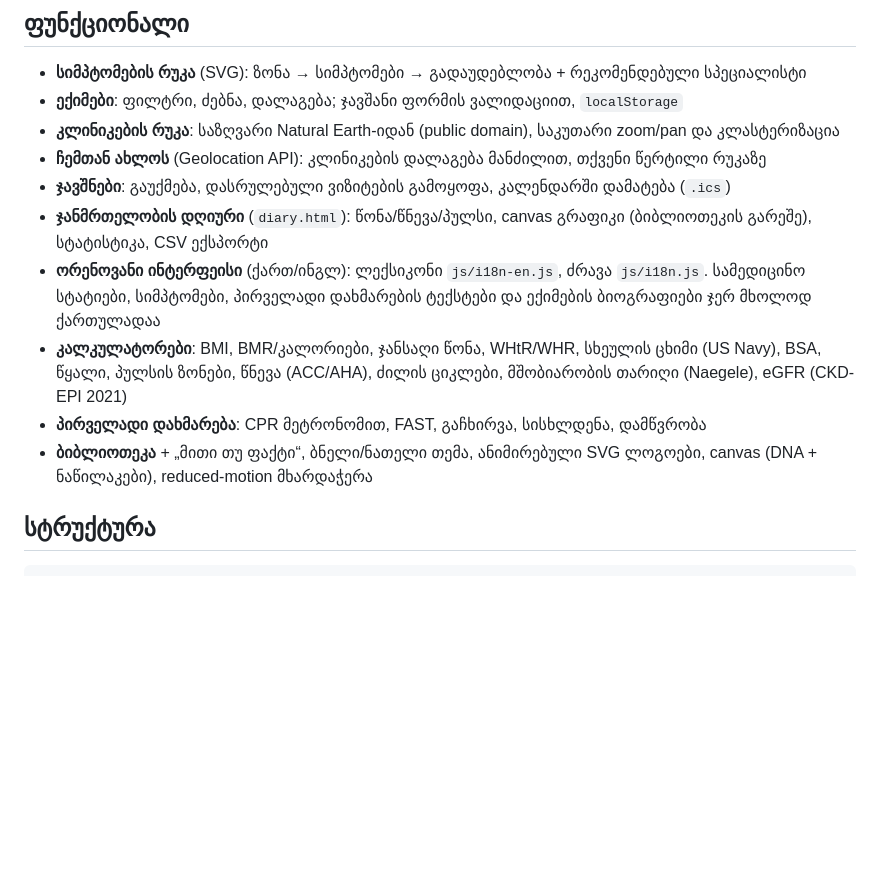
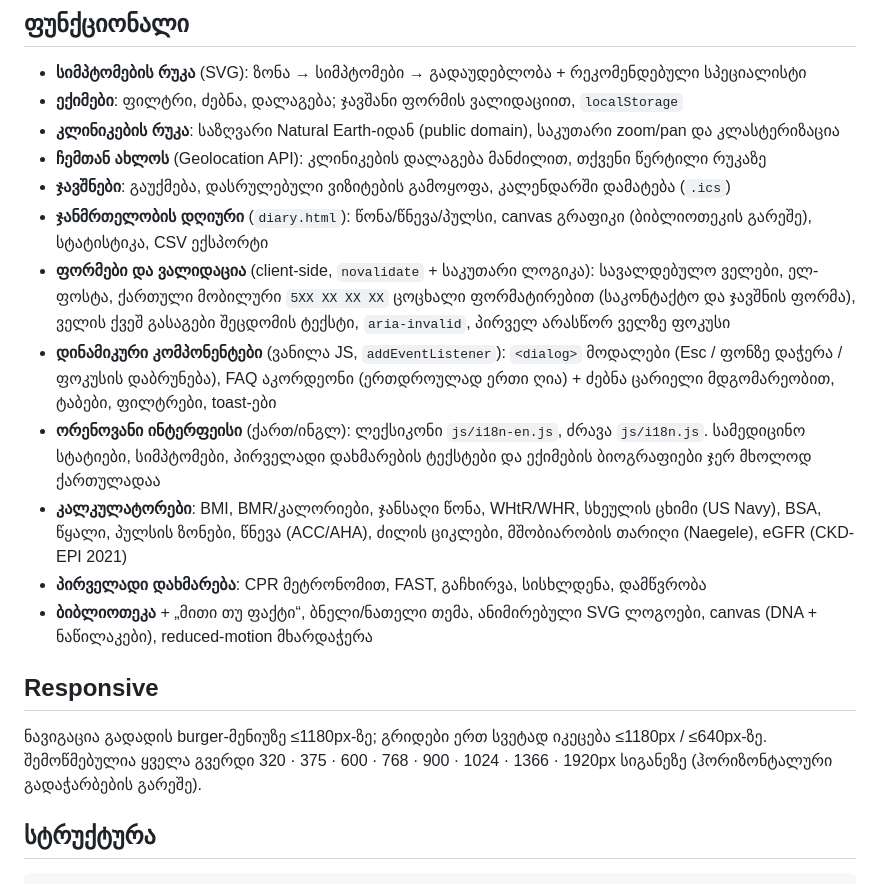
Before and after one commit to tsotnechakaberia-oss/chaka-portal, a Markdown page: README.md, the part around the change. Drawn GitHub-style; blank space fills up the shorter version.

Commit message:
docs(readme): ფორმების ვალიდაცია, დინამიკური კომპონენტები და responsive შემოწმების აღწერა

```diff
--- a/README.md
+++ b/README.md
@@ -27,10 +27,16 @@ GitHub Pages-ზე: *Settings → Pages → Deploy from branch → main / root*
 - **ჩემთან ახლოს** (Geolocation API): კლინიკების დალაგება მანძილით, თქვენი წერტილი რუკაზე
 - **ჯავშნები**: გაუქმება, დასრულებული ვიზიტების გამოყოფა, კალენდარში დამატება (`.ics`)
 - **ჯანმრთელობის დღიური** (`diary.html`): წონა/წნევა/პულსი, canvas გრაფიკი (ბიბლიოთეკის გარეშე), სტატისტიკა, CSV ექსპორტი
+- **ფორმები და ვალიდაცია** (client-side, `novalidate` + საკუთარი ლოგიკა): სავალდებულო ველები, ელ-ფოსტა, ქართული მობილური `5XX XX XX XX` ცოცხალი ფორმატირებით (საკონტაქტო და ჯავშნის ფორმა), ველის ქვეშ გასაგები შეცდომის ტექსტი, `aria-invalid`, პირველ არასწორ ველზე ფოკუსი
+- **დინამიკური კომპონენტები** (ვანილა JS, `addEventListener`): `<dialog>` მოდალები (Esc / ფონზე დაჭერა / ფოკუსის დაბრუნება), FAQ აკორდეონი (ერთდროულად ერთი ღია) + ძებნა ცარიელი მდგომარეობით, ტაბები, ფილტრები, toast-ები
 - **ორენოვანი ინტერფეისი** (ქართ/ინგლ): ლექსიკონი `js/i18n-en.js`, ძრავა `js/i18n.js`. სამედიცინო სტატიები, სიმპტომები, პირველადი დახმარების ტექსტები და ექიმების ბიოგრაფიები ჯერ მხოლოდ ქართულადაა
 - **კალკულატორები**: BMI, BMR/კალორიები, ჯანსაღი წონა, WHtR/WHR, სხეულის ცხიმი (US Navy), BSA, წყალი, პულსის ზონები, წნევა (ACC/AHA), ძილის ციკლები, მშობიარობის თარიღი (Naegele), eGFR (CKD-EPI 2021)
 - **პირველადი დახმარება**: CPR მეტრონომით, FAST, გაჩხირვა, სისხლდენა, დამწვრობა
 - **ბიბლიოთეკა** + „მითი თუ ფაქტი“, ბნელი/ნათელი თემა, ანიმირებული SVG ლოგოები, canvas (DNA + ნაწილაკები), reduced-motion მხარდაჭერა
+
+## Responsive
+
+ნავიგაცია გადადის burger-მენიუზე ≤1180px-ზე; გრიდები ერთ სვეტად იკეცება ≤1180px / ≤640px-ზე. შემოწმებულია ყველა გვერდი 320 · 375 · 600 · 768 · 900 · 1024 · 1366 · 1920px სიგანეზე (ჰორიზონტალური გადაჭარბების გარეშე).
 
 ## სტრუქტურა
 
```
